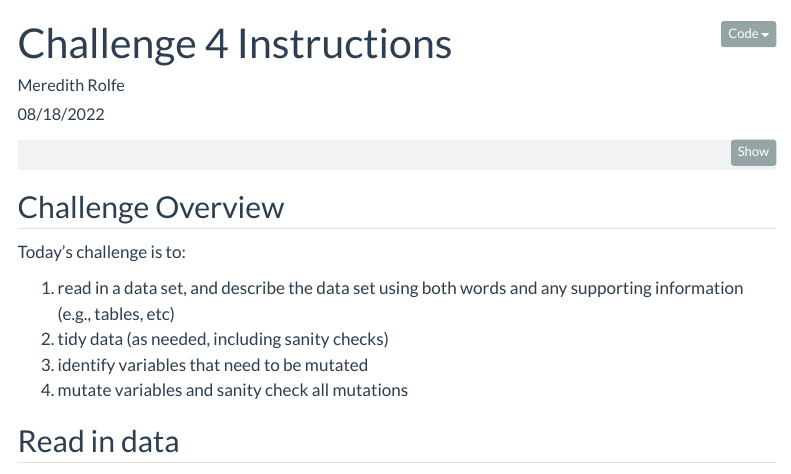
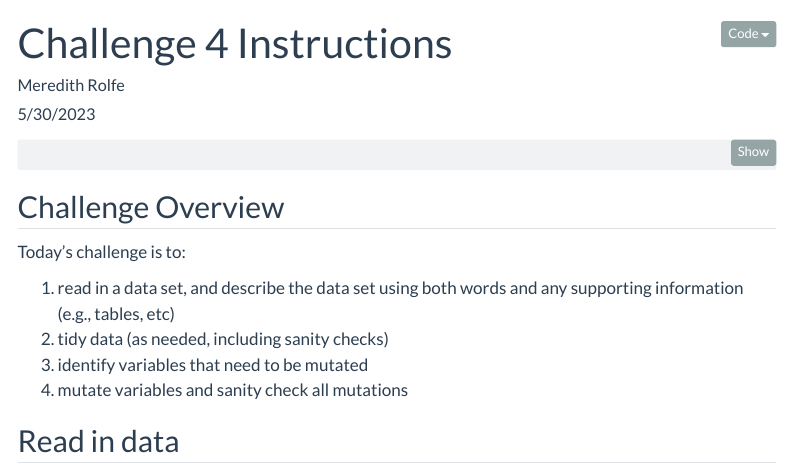
Before and after one commit to mpugsley/DACSS_601_Summer2023_Sec1, a Quarto document (_templates/challenge4_instructions.qmd): the page in a window 1100 px wide, from its top. Rendered offline with R 4.5, knitr and Pandoc in place of Quarto, with nearby package versions; menus at the side of the page are left out.

Commit message:
Update challenge4_instructions.qmd

```diff
--- a/_templates/challenge4_instructions.qmd
+++ b/_templates/challenge4_instructions.qmd
@@ -2,7 +2,7 @@
 title: "Challenge 4 Instructions"
 author: "Meredith Rolfe"
 description: "More data wrangling: pivoting"
-date: "08/18/2022"
+date: "5/30/2023"
 format:
   html:
     toc: true
```
